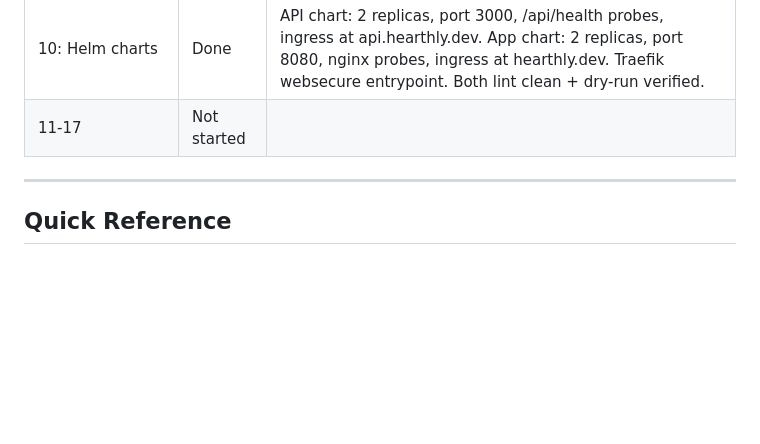
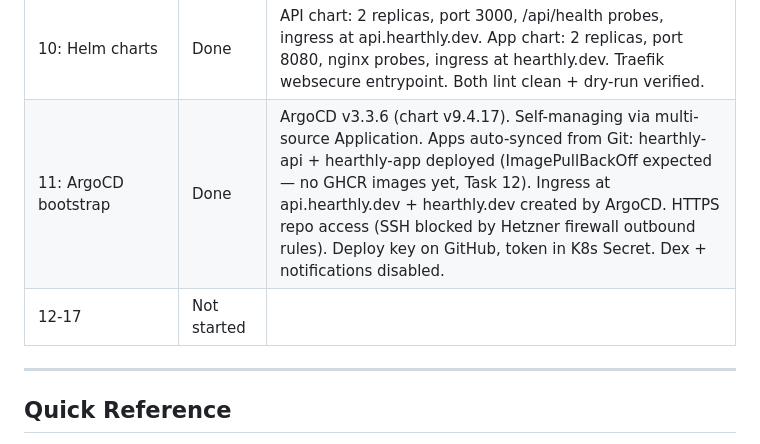
Before and after one commit to rudingma/hearthly, a Markdown page: tasks/project-setup/project-plan.md, the part around the change. Rendered like a GitHub page; blank space fills up the shorter version.

Commit message:
docs: update Task 11 progress — ArgoCD operational

```diff
--- a/tasks/project-setup/project-plan.md
+++ b/tasks/project-setup/project-plan.md
@@ -25,7 +25,8 @@
 | 9: DNS | Done | Cloudflare DNS (not Hetzner — Cloudflare Registrar locks NS). A records for @, api, argocd, grafana, secrets → 138.199.135.103. DNS only (grey cloud, no proxy). HTTP→HTTPS redirect confirmed (301). Hetzner DNS zone created then deleted. |
 | 8: Database (CloudNativePG) | Done | CloudNativePG operator v1.28.1. PostgreSQL 18.1 on ARM64 in hearthly namespace. 10Gi Hetzner Volume, 1 instance, auto-generated credentials. Services: hearthly-db-rw/ro/r. Connectivity verified from test pod. |
 | 10: Helm charts | Done | API chart: 2 replicas, port 3000, /api/health probes, ingress at api.hearthly.dev. App chart: 2 replicas, port 8080, nginx probes, ingress at hearthly.dev. Traefik websecure entrypoint. Both lint clean + dry-run verified. |
-| 11-17 | Not started | |
+| 11: ArgoCD bootstrap | Done | ArgoCD v3.3.6 (chart v9.4.17). Self-managing via multi-source Application. Apps auto-synced from Git: hearthly-api + hearthly-app deployed (ImagePullBackOff expected — no GHCR images yet, Task 12). Ingress at api.hearthly.dev + hearthly.dev created by ArgoCD. HTTPS repo access (SSH blocked by Hetzner firewall outbound rules). Deploy key on GitHub, token in K8s Secret. Dex + notifications disabled. |
+| 12-17 | Not started | |
 
 ---
 
```
